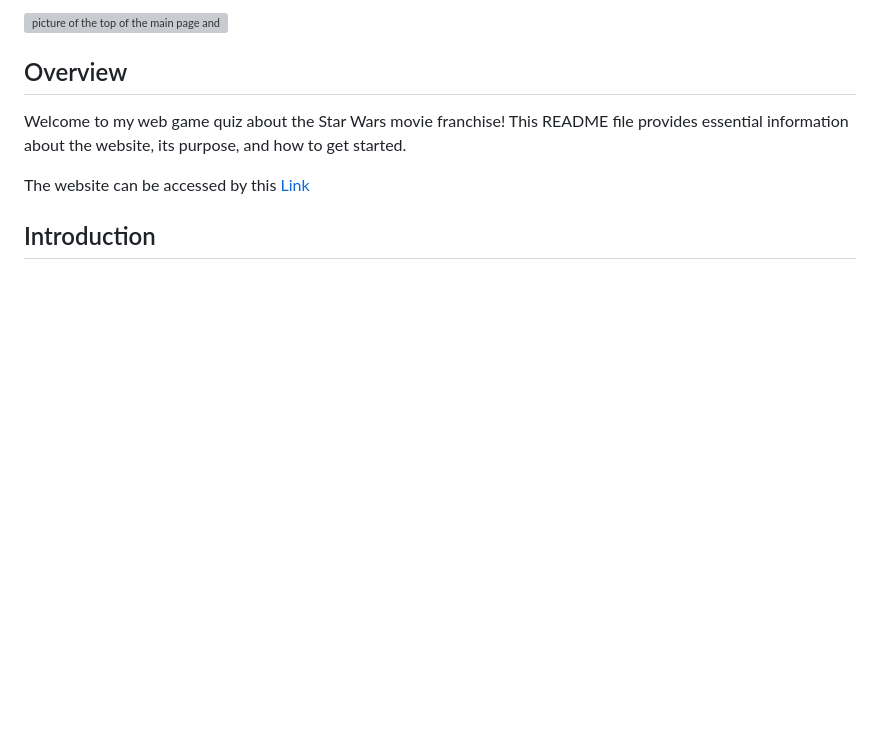
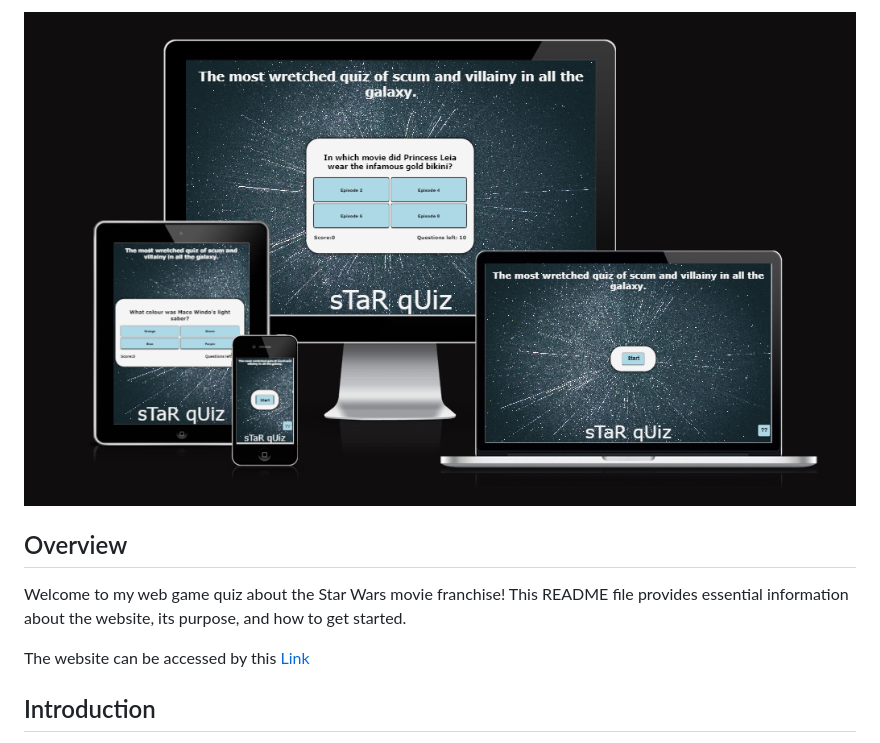
Before and after one commit to Allwrightben/starQuiz, a Markdown page: README.md, the part around the change printed below. GitHub-like rendering; pictures changed too: assets/images/documentation/mainresponsive.png (added); blank space fills up the shorter version; grey boxes are pictures that could not be loaded.

```diff
--- a/README.md
+++ b/README.md
@@ -1,4 +1,4 @@
-![picture of the top of the main page and hero image](documentation/mainresponsive.png)
+![picture of the website in a responsive context](assets/images/documentation/mainresponsive.png)
 
 ## Overview
 
```
Also changed, not shown: other parts of README.md (+1 -1 lines).
